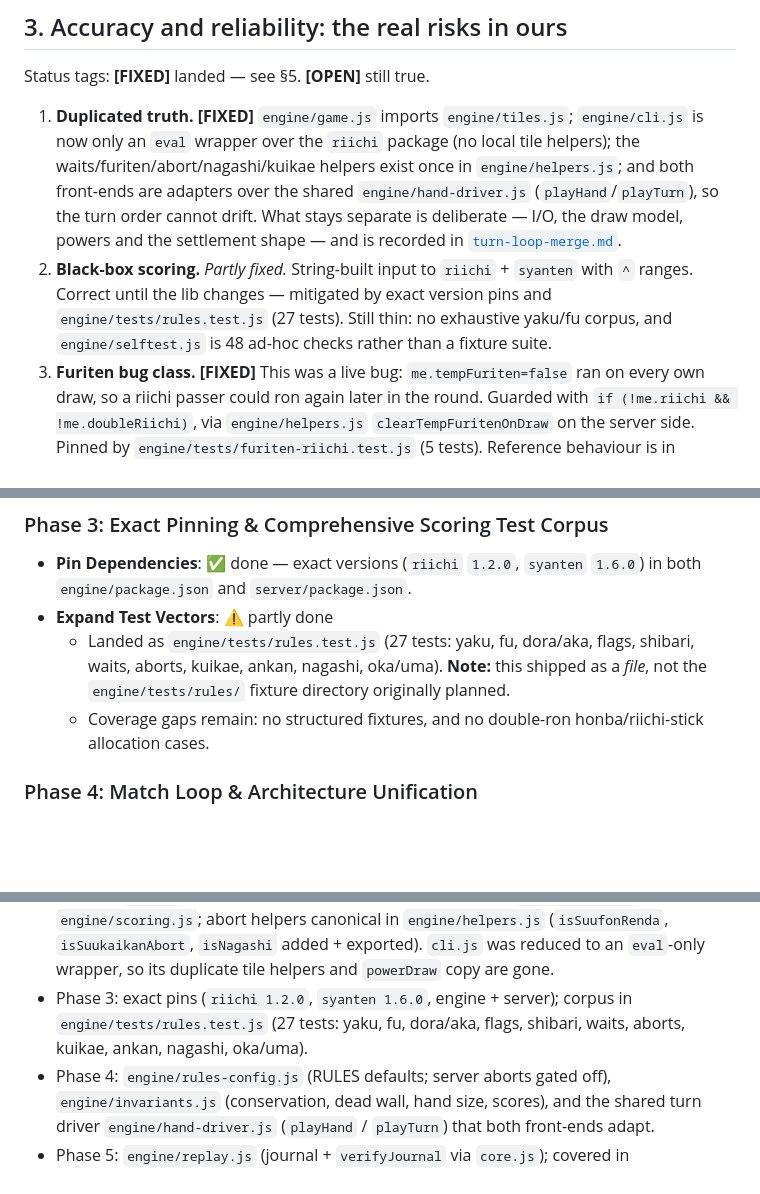
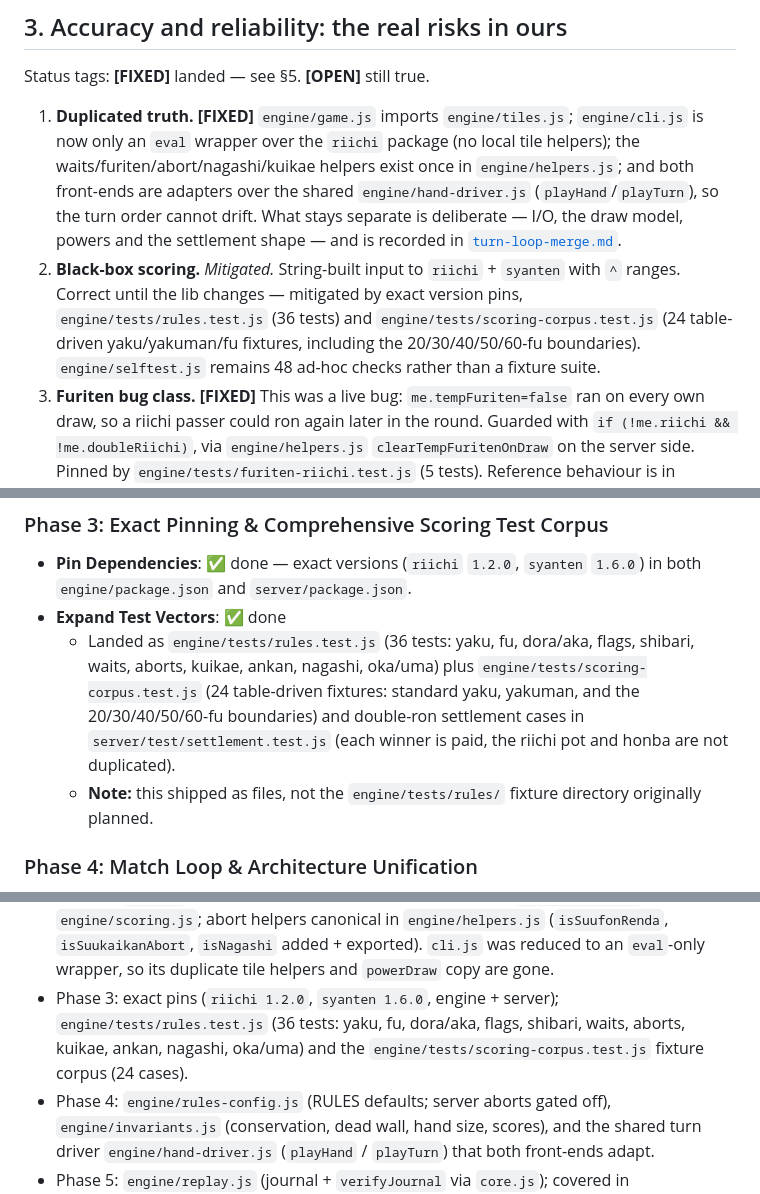
Before and after one commit to Frostedpilot/saki, a Markdown page: docs/architecture-comparison.md, 3 parts joined by grey strips. Rendered like a GitHub page; blank space fills up the shorter version.

Commit message:
docs: close the scoring coverage gap
The corpus and double-ron work landed without updating the comparison
doc, which still called the test vectors partly done and the rules
count stale. Point Phase 3 at scoring-corpus.test.js (24 table-driven
fixtures) and the settlement tests, and refresh the rules.test.js count.

```diff
--- a/docs/architecture-comparison.md
+++ b/docs/architecture-comparison.md
@@ -57,10 +57,12 @@ Status tags: **[FIXED]** landed — see §5. **[OPEN]** still true.
    `engine/hand-driver.js` (`playHand`/`playTurn`), so the turn order cannot drift.
    What stays separate is deliberate — I/O, the draw model, powers and the settlement
    shape — and is recorded in [`turn-loop-merge.md`](turn-loop-merge.md).
-2. **Black-box scoring.** *Partly fixed.* String-built input to `riichi` + `syanten`
-   with `^` ranges. Correct until the lib changes — mitigated by exact version pins and
-   `engine/tests/rules.test.js` (27 tests). Still thin: no exhaustive yaku/fu corpus,
-   and `engine/selftest.js` is 48 ad-hoc checks rather than a fixture suite.
+2. **Black-box scoring.** *Mitigated.* String-built input to `riichi` + `syanten`
+   with `^` ranges. Correct until the lib changes — mitigated by exact version pins,
+   `engine/tests/rules.test.js` (36 tests) and `engine/tests/scoring-corpus.test.js`
+   (24 table-driven yaku/yakuman/fu fixtures, including the 20/30/40/50/60-fu
+   boundaries). `engine/selftest.js` remains 48 ad-hoc checks rather than a fixture
+   suite.
 3. **Furiten bug class.** **[FIXED]** This was a live bug: `me.tempFuriten=false` ran
    on every own draw, so a riichi passer could ron again later in the round. Guarded
    with `if (!me.riichi && !me.doubleRiichi)`, via `engine/helpers.js`
@@ -104,9 +106,9 @@ It is less reliable as a runtime for us (new stack, own matcher bugs to own).
 
 ### Phase 3: Exact Pinning & Comprehensive Scoring Test Corpus
 - **Pin Dependencies**: ✅ done — exact versions (`riichi` `1.2.0`, `syanten` `1.6.0`) in both `engine/package.json` and `server/package.json`.
-- **Expand Test Vectors**: ⚠️ partly done
-  - Landed as `engine/tests/rules.test.js` (27 tests: yaku, fu, dora/aka, flags, shibari, waits, aborts, kuikae, ankan, nagashi, oka/uma). **Note:** this shipped as a *file*, not the `engine/tests/rules/` fixture directory originally planned.
-  - Coverage gaps remain: no structured fixtures, and no double-ron honba/riichi-stick allocation cases.
+- **Expand Test Vectors**: ✅ done
+  - Landed as `engine/tests/rules.test.js` (36 tests: yaku, fu, dora/aka, flags, shibari, waits, aborts, kuikae, ankan, nagashi, oka/uma) plus `engine/tests/scoring-corpus.test.js` (24 table-driven fixtures: standard yaku, yakuman, and the 20/30/40/50/60-fu boundaries) and double-ron settlement cases in `server/test/settlement.test.js` (each winner is paid, the riichi pot and honba are not duplicated).
+  - **Note:** this shipped as files, not the `engine/tests/rules/` fixture directory originally planned.
 
 ### Phase 4: Match Loop & Architecture Unification
 - **Align Server & Offline Turn Loop**: ✅ done
@@ -140,8 +142,9 @@ It is less reliable as a runtime for us (new stack, own matcher bugs to own).
   added + exported). `cli.js` was reduced to an `eval`-only wrapper, so its
   duplicate tile helpers and `powerDraw` copy are gone.
 - Phase 3: exact pins (`riichi 1.2.0`, `syanten 1.6.0`, engine + server);
-  corpus in `engine/tests/rules.test.js` (27 tests: yaku, fu, dora/aka,
-  flags, shibari, waits, aborts, kuikae, ankan, nagashi, oka/uma).
+  `engine/tests/rules.test.js` (36 tests: yaku, fu, dora/aka, flags, shibari,
+  waits, aborts, kuikae, ankan, nagashi, oka/uma) and the
+  `engine/tests/scoring-corpus.test.js` fixture corpus (24 cases).
 - Phase 4: `engine/rules-config.js` (RULES defaults; server aborts gated off),
   `engine/invariants.js` (conservation, dead wall, hand size, scores), and the
   shared turn driver `engine/hand-driver.js` (`playHand` / `playTurn`) that both
```
